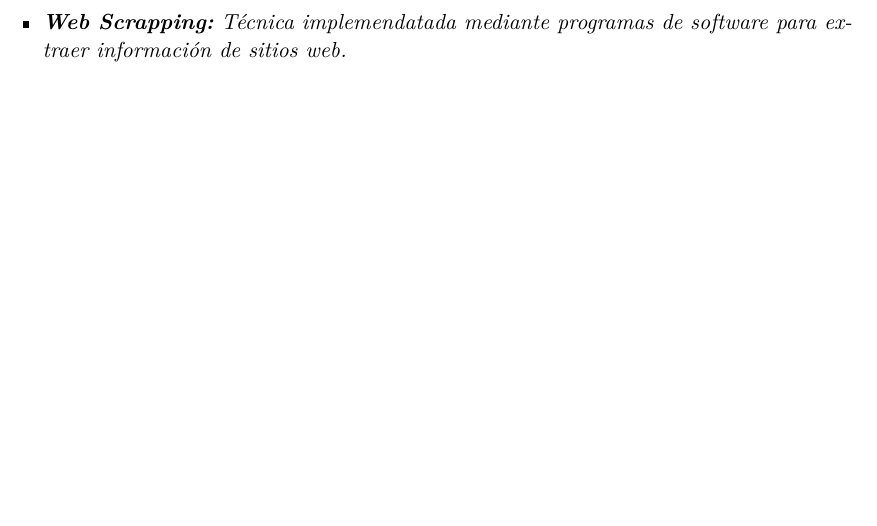
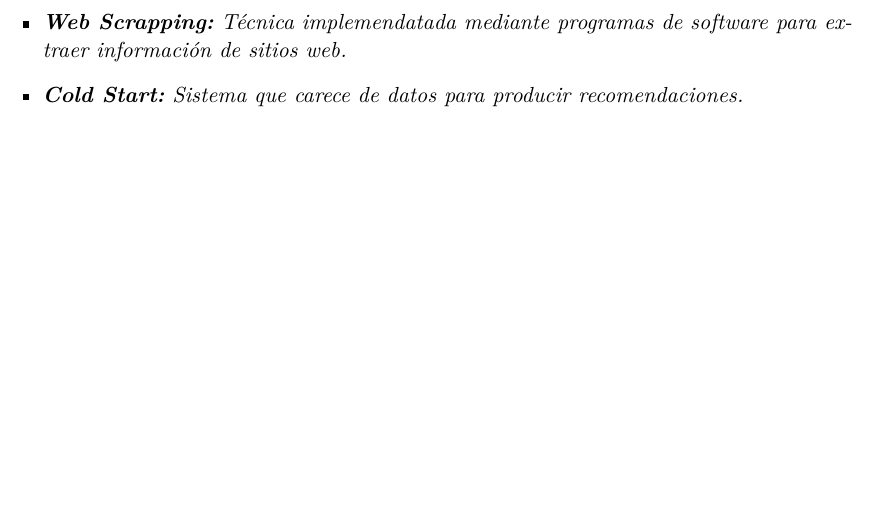
Before and after one commit to AHTRecommenderSystems/AHT-Docs, a LaTeX document (technical-report/Technical_Report.tex, which reads technical-report/Glossary.tex): part of page 87 of 90, cut so that both start at the same text. Compiled offline with pdfLaTeX.

Commit message:
adding cold stat definition

```diff
--- a/technical-report/Glossary.tex
+++ b/technical-report/Glossary.tex
@@ -17,5 +17,6 @@
    \item \textbf{Prototipo:} Es una representación de un sistema, aunque no es un sistema completo, posee las características del sistema final o parte de ellas.
    \item \textbf{Recomendación:} Conjunto de objetos que por sus características determinan ser relevantes para un usuario.
    \item \textbf{Web Scrapping:} Técnica implemendatada mediante programas de software para extraer información de sitios web.
+    \item \textbf{Cold Start:} Sistema que carece de datos para producir recomendaciones.
 \end{itemize}
 \addcontentsline{toc}{chapter}{Glosario}
```
